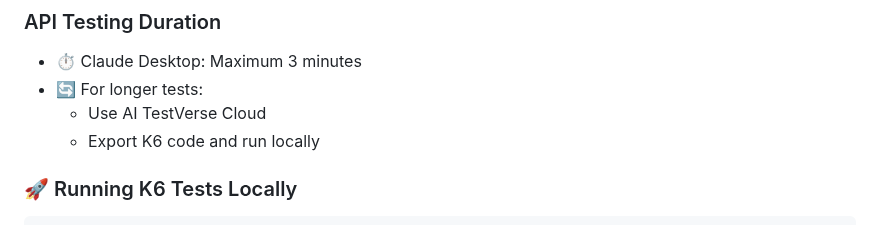
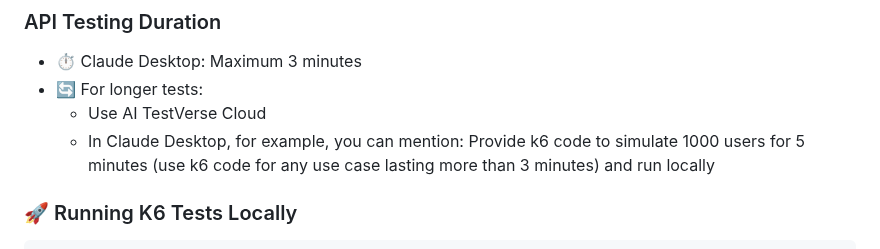
Before and after one commit to Sampathkumarvpatil/aitestverse, a Markdown page: README.md, the part around the change. Rendered like a GitHub page.

````diff
--- a/README.md
+++ b/README.md
@@ -173,7 +173,7 @@ Add to `claude_desktop_config.json`:
 - ⏱️ Claude Desktop: Maximum 3 minutes
 - 🔄 For longer tests:
   - Use AI TestVerse Cloud
-  - Export K6 code and run locally
+  - In Claude Desktop, for example, you can mention: Provide k6 code to simulate 1000 users for 5 minutes (use k6 code for any use case lasting more than 3 minutes) and run locally
 
 ### 🚀 Running K6 Tests Locally
 ```bash
````
